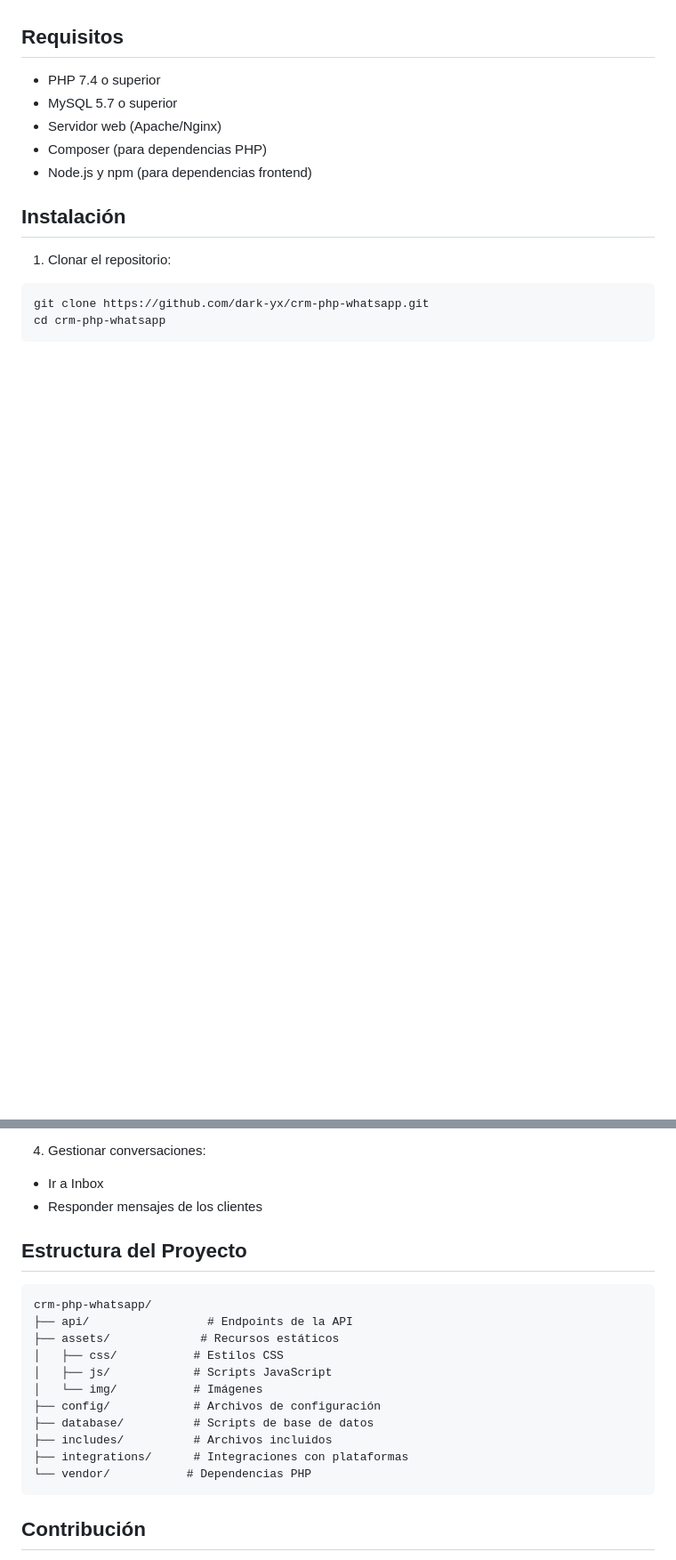
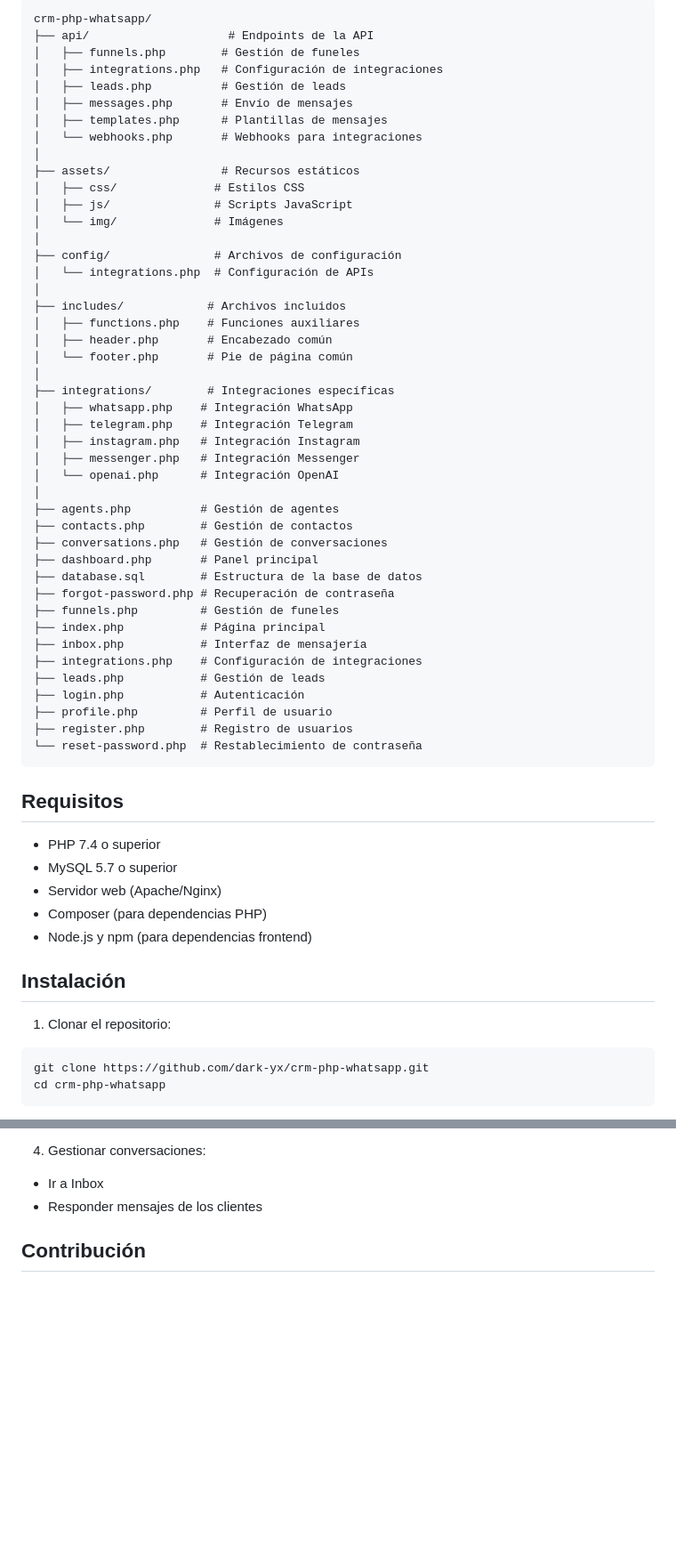
Before and after one commit to dark-yx/crm-php-whatsapp, a Markdown page: README.md, 2 parts joined by grey strips. Shown at 89% size. Drawn GitHub-style; blank space fills up the shorter version.

Commit message:
Actualizar README con estructura real del proyecto

````diff
--- a/README.md
+++ b/README.md
@@ -28,3 +49,49 @@ Sistema de gestión de relaciones con clientes (CRM) desarrollado en PHP con int
+```
+crm-php-whatsapp/
+├── api/                    # Endpoints de la API
+│   ├── funnels.php        # Gestión de funeles
+│   ├── integrations.php   # Configuración de integraciones
+│   ├── leads.php          # Gestión de leads
+│   ├── messages.php       # Envío de mensajes
+│   ├── templates.php      # Plantillas de mensajes
+│   └── webhooks.php       # Webhooks para integraciones
+│
+├── assets/                # Recursos estáticos
+│   ├── css/              # Estilos CSS
+│   ├── js/               # Scripts JavaScript
+│   └── img/              # Imágenes
+│
+├── config/               # Archivos de configuración
+│   └── integrations.php  # Configuración de APIs
+│
+├── includes/            # Archivos incluidos
+│   ├── functions.php    # Funciones auxiliares
+│   ├── header.php       # Encabezado común
+│   └── footer.php       # Pie de página común
+│
+├── integrations/        # Integraciones específicas
+│   ├── whatsapp.php    # Integración WhatsApp
+│   ├── telegram.php    # Integración Telegram
+│   ├── instagram.php   # Integración Instagram
+│   ├── messenger.php   # Integración Messenger
+│   └── openai.php      # Integración OpenAI
+│
+├── agents.php          # Gestión de agentes
+├── contacts.php        # Gestión de contactos
+├── conversations.php   # Gestión de conversaciones
+├── dashboard.php       # Panel principal
+├── database.sql        # Estructura de la base de datos
+├── forgot-password.php # Recuperación de contraseña
+├── funnels.php         # Gestión de funeles
+├── index.php           # Página principal
+├── inbox.php           # Interfaz de mensajería
+├── integrations.php    # Configuración de integraciones
+├── leads.php           # Gestión de leads
+├── login.php           # Autenticación
+├── profile.php         # Perfil de usuario
+├── register.php        # Registro de usuarios
+└── reset-password.php  # Restablecimiento de contraseña
+```
 
 ## Requisitos
 
@@ -87,22 +141,6 @@ php database/init.php
 4. Gestionar conversaciones:
 - Ir a Inbox
 - Responder mensajes de los clientes
-
-## Estructura del Proyecto
-
-```
-crm-php-whatsapp/
-├── api/                 # Endpoints de la API
-├── assets/             # Recursos estáticos
-│   ├── css/           # Estilos CSS
-│   ├── js/            # Scripts JavaScript
-│   └── img/           # Imágenes
-├── config/            # Archivos de configuración
-├── database/          # Scripts de base de datos
-├── includes/          # Archivos incluidos
-├── integrations/      # Integraciones con plataformas
-└── vendor/           # Dependencias PHP
-```
 
 ## Contribución
 
````
Also changed, not shown: other parts of README.md (+43 -35 lines).
